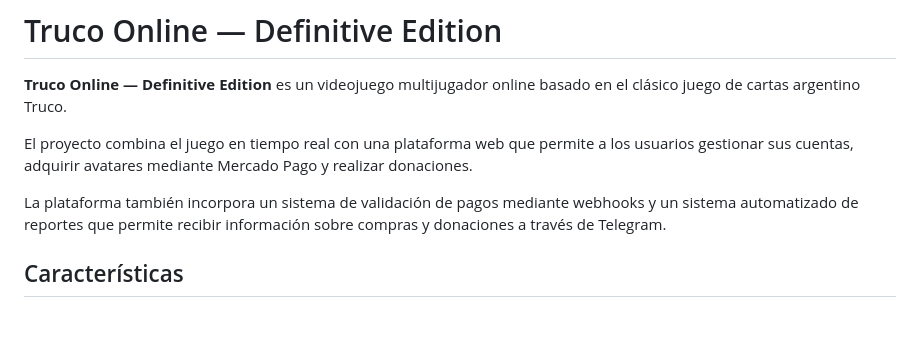
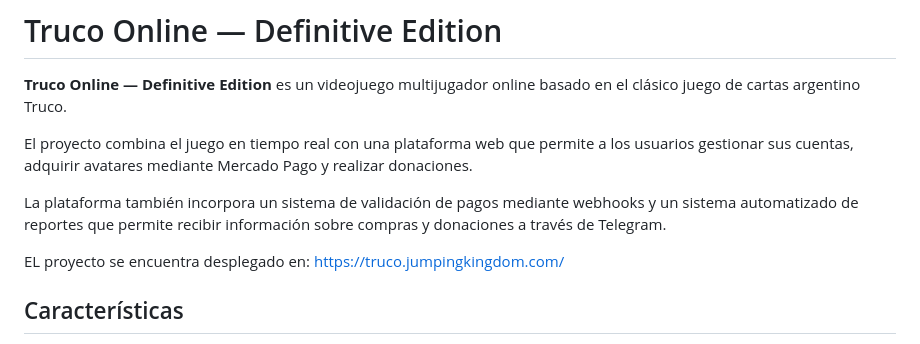
Before and after one commit to IsmaelBecker13/Truco-Online, a Markdown page: README.md, the part around the change. Drawn GitHub-style; blank space fills up the shorter version.

Commit message:
Update README with project deployment link

```diff
--- a/README.md
+++ b/README.md
@@ -6,6 +6,7 @@ El proyecto combina el juego en tiempo real con una plataforma web que permite a
 
 La plataforma también incorpora un sistema de validación de pagos mediante webhooks y un sistema automatizado de reportes que permite recibir información sobre compras y donaciones a través de Telegram.
 
+EL proyecto se encuentra desplegado en: https://truco.jumpingkingdom.com/
 ## Características
 
 * Partidas multijugador de Truco en tiempo real.
```
